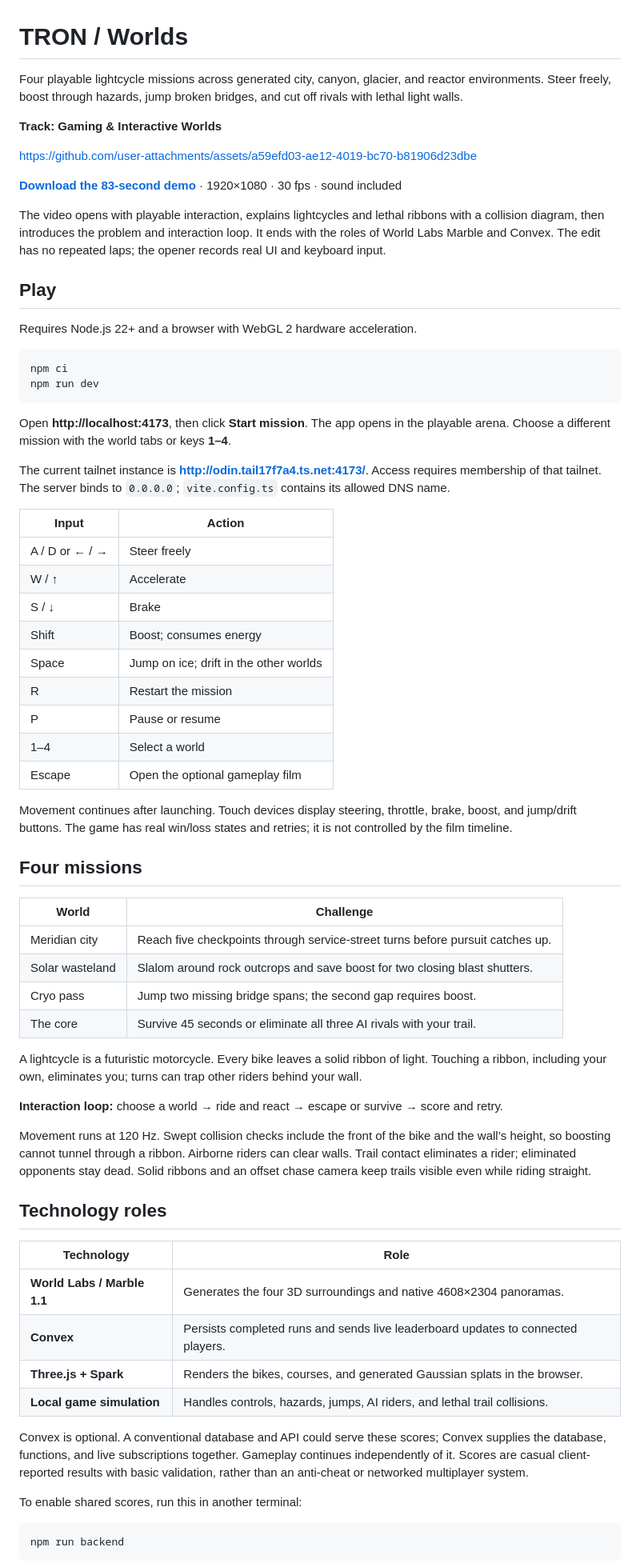
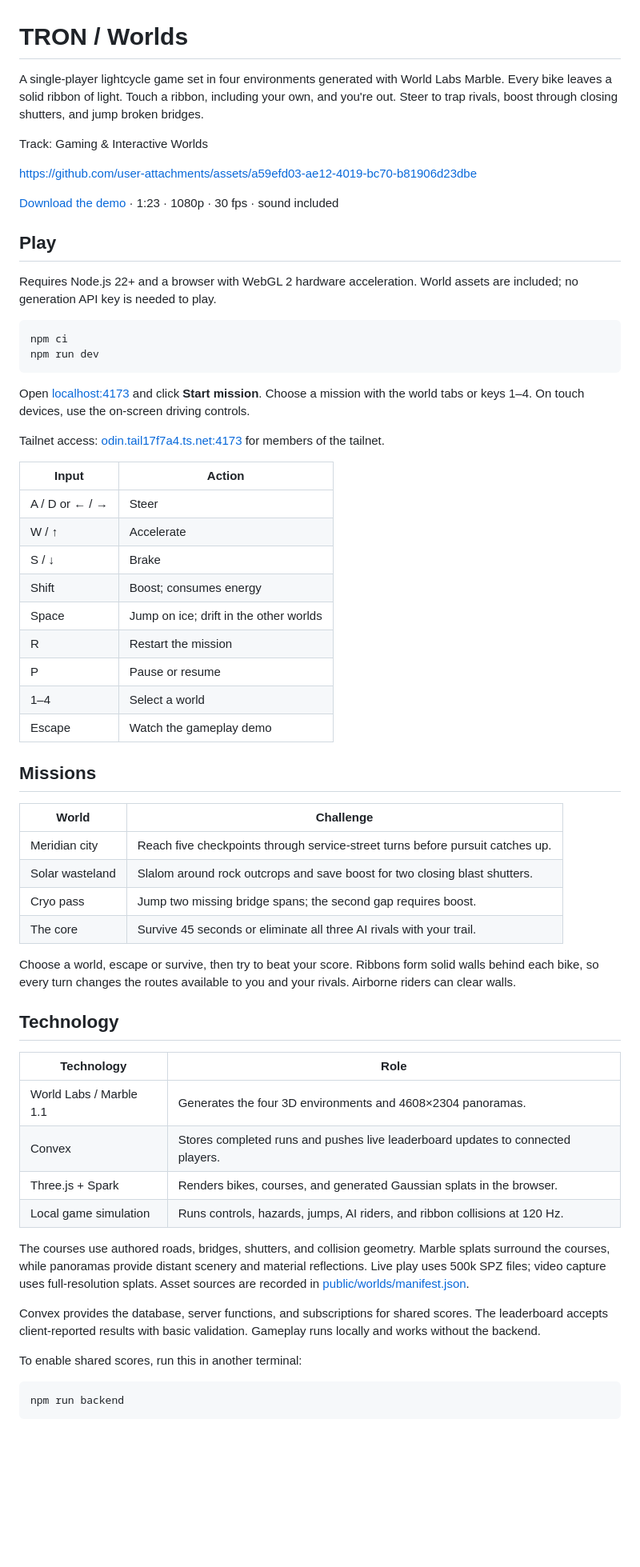
Before and after one commit to npow/tron, a Markdown page: README.md, the part around one of its changes. Shown at 80% size. Rendered like a GitHub page; blank space fills up the shorter version.

````diff
--- a/README.md
+++ b/README.md
@@ -1,31 +1,29 @@
 # TRON / Worlds
 
-Four playable lightcycle missions across generated city, canyon, glacier, and reactor environments. Steer freely, boost through hazards, jump broken bridges, and cut off rivals with lethal light walls.
+A single-player lightcycle game set in four environments generated with World Labs Marble. Every bike leaves a solid ribbon of light. Touch a ribbon, including your own, and you're out. Steer to trap rivals, boost through closing shutters, and jump broken bridges.
 
-**Track: Gaming & Interactive Worlds**
+Track: Gaming & Interactive Worlds
 
 https://github.com/user-attachments/assets/a59efd03-ae12-4019-bc70-b81906d23dbe
 
-**[Download the 83-second demo](docs/demo.mp4)** · 1920×1080 · 30 fps · sound included
-
-The video opens with playable interaction, explains lightcycles and lethal ribbons with a collision diagram, then introduces the problem and interaction loop. It ends with the roles of World Labs Marble and Convex. The edit has no repeated laps; the opener records real UI and keyboard input.
+[Download the demo](docs/demo.mp4) · 1:23 · 1080p · 30 fps · sound included
 
 ## Play
 
-Requires Node.js 22+ and a browser with WebGL 2 hardware acceleration.
+Requires Node.js 22+ and a browser with WebGL 2 hardware acceleration. World assets are included; no generation API key is needed to play.
 
 ```sh
 npm ci
 npm run dev
 ```
 
-Open **http://localhost:4173**, then click **Start mission**. The app opens in the playable arena. Choose a different mission with the world tabs or keys **1–4**.
+Open [localhost:4173](http://localhost:4173) and click **Start mission**. Choose a mission with the world tabs or keys 1–4. On touch devices, use the on-screen driving controls.
 
-The current tailnet instance is **http://odin.tail17f7a4.ts.net:4173/**. Access requires membership of that tailnet. The server binds to `0.0.0.0`; `vite.config.ts` contains its allowed DNS name.
+Tailnet access: [odin.tail17f7a4.ts.net:4173](http://odin.tail17f7a4.ts.net:4173/) for members of the tailnet.
 
 | Input | Action |
 | --- | --- |
-| A / D or ← / → | Steer freely |
+| A / D or ← / → | Steer |
 | W / ↑ | Accelerate |
 | S / ↓ | Brake |
 | Shift | Boost; consumes energy |
@@ -33,11 +31,9 @@ The current tailnet instance is **http://odin.tail17f7a4.ts.net:4173/**. Access
 | R | Restart the mission |
 | P | Pause or resume |
 | 1–4 | Select a world |
-| Escape | Open the optional gameplay film |
+| Escape | Watch the gameplay demo |
 
-Movement continues after launching. Touch devices display steering, throttle, brake, boost, and jump/drift buttons. The game has real win/loss states and retries; it is not controlled by the film timeline.
-
-## Four missions
+## Missions
 
 | World | Challenge |
 | --- | --- |
@@ -46,22 +42,20 @@ Movement continues after launching. Touch devices display steering, throttle, br
 | Cryo pass | Jump two missing bridge spans; the second gap requires boost. |
 | The core | Survive 45 seconds or eliminate all three AI rivals with your trail. |
 
-A lightcycle is a futuristic motorcycle. Every bike leaves a solid ribbon of light. Touching a ribbon, including your own, eliminates you; turns can trap other riders behind your wall.
+Choose a world, escape or survive, then try to beat your score. Ribbons form solid walls behind each bike, so every turn changes the routes available to you and your rivals. Airborne riders can clear walls.
 
-**Interaction loop:** choose a world → ride and react → escape or survive → score and retry.
-
-Movement runs at 120 Hz. Swept collision checks include the front of the bike and the wall’s height, so boosting cannot tunnel through a ribbon. Airborne riders can clear walls. Trail contact eliminates a rider; eliminated opponents stay dead. Solid ribbons and an offset chase camera keep trails visible even while riding straight.
-
-## Technology roles
+## Technology
 
 | Technology | Role |
 | --- | --- |
-| **World Labs / Marble 1.1** | Generates the four 3D surroundings and native 4608×2304 panoramas. |
-| **Convex** | Persists completed runs and sends live leaderboard updates to connected players. |
-| **Three.js + Spark** | Renders the bikes, courses, and generated Gaussian splats in the browser. |
-| **Local game simulation** | Handles controls, hazards, jumps, AI riders, and lethal trail collisions. |
+| World Labs / Marble 1.1 | Generates the four 3D environments and 4608×2304 panoramas. |
+| Convex | Stores completed runs and pushes live leaderboard updates to connected players. |
+| Three.js + Spark | Renders bikes, courses, and generated Gaussian splats in the browser. |
+| Local game simulation | Runs controls, hazards, jumps, AI riders, and ribbon collisions at 120 Hz. |
 
-Convex is optional. A conventional database and API could serve these scores; Convex supplies the database, functions, and live subscriptions together. Gameplay continues independently of it. Scores are casual client-reported results with basic validation, rather than an anti-cheat or networked multiplayer system.
+The courses use authored roads, bridges, shutters, and collision geometry. Marble splats surround the courses, while panoramas provide distant scenery and material reflections. Live play uses 500k SPZ files; video capture uses full-resolution splats. Asset sources are recorded in [public/worlds/manifest.json](public/worlds/manifest.json).
+
+Convex provides the database, server functions, and subscriptions for shared scores. The leaderboard accepts client-reported results with basic validation. Gameplay runs locally and works without the backend.
 
 To enable shared scores, run this in another terminal:
 
````
Also changed, not shown: other parts of README.md (+23 -37 lines).
